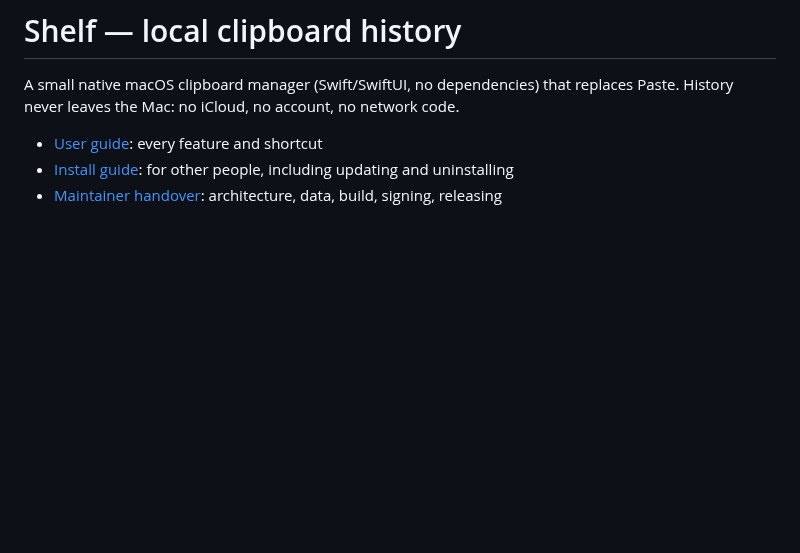
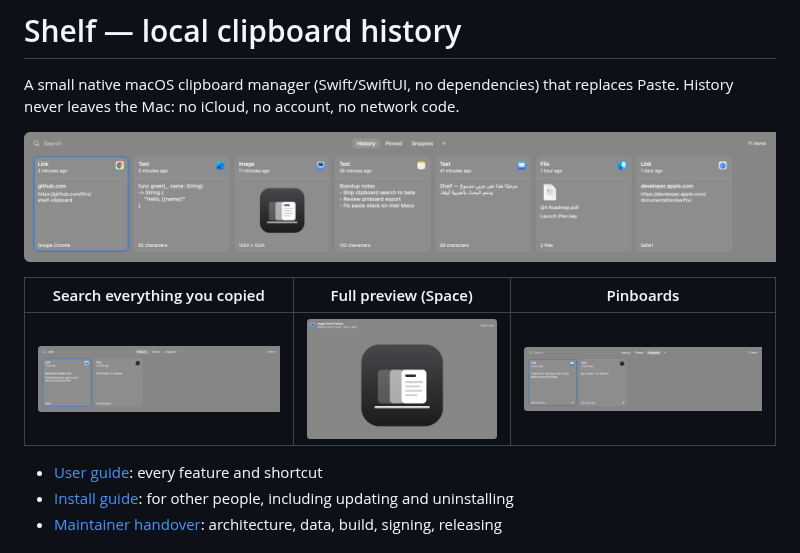
Before and after one commit to lltrx/shelf-clipboard, a Markdown page: README.md, the part around the change. Rendered like a GitHub page; pictures changed too: docs/images/pinboards.png (added), docs/images/preview.png (added), docs/images/search.png (added); blank space fills up the shorter version.

Commit message:
Add screenshots to the README
Captured from a separate demo instance with sample data only (no real
clipboard history): the shelf, search, image preview, and a pinboard.

Co-Authored-By: Claude Opus 5.5 <noreply@anthropic.com>
Claude-Session: https://claude.ai/code/session_01HdTVJedypZHHucvuMrJLax

```diff
--- a/README.md
+++ b/README.md
@@ -2,6 +2,12 @@
 
 A small native macOS clipboard manager (Swift/SwiftUI, no dependencies) that replaces Paste.
 History never leaves the Mac: no iCloud, no account, no network code.
+
+![Shelf open at the bottom of the screen, showing recent copies: a link, code, an image, notes, Arabic text, and files](docs/images/shelf.png)
+
+| Search everything you copied | Full preview (Space) | Pinboards |
+|---|---|---|
+| ![Searching for "swift"](docs/images/search.png) | ![Previewing a copied image](docs/images/preview.png) | ![The Snippets pinboard](docs/images/pinboards.png) |
 
 - [User guide](docs/USER_GUIDE.md): every feature and shortcut
 - [Install guide](docs/INSTALL.md): for other people, including updating and uninstalling
```
